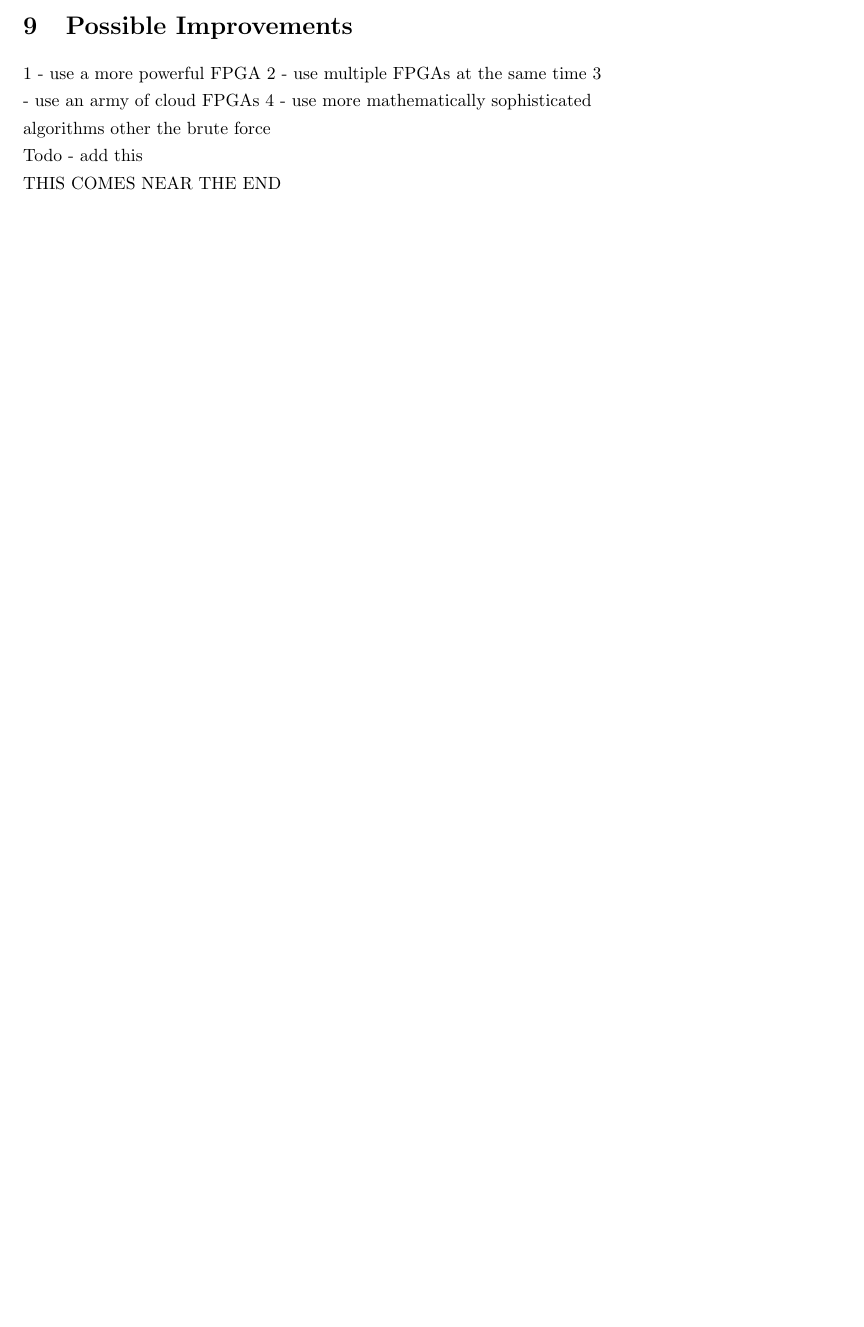
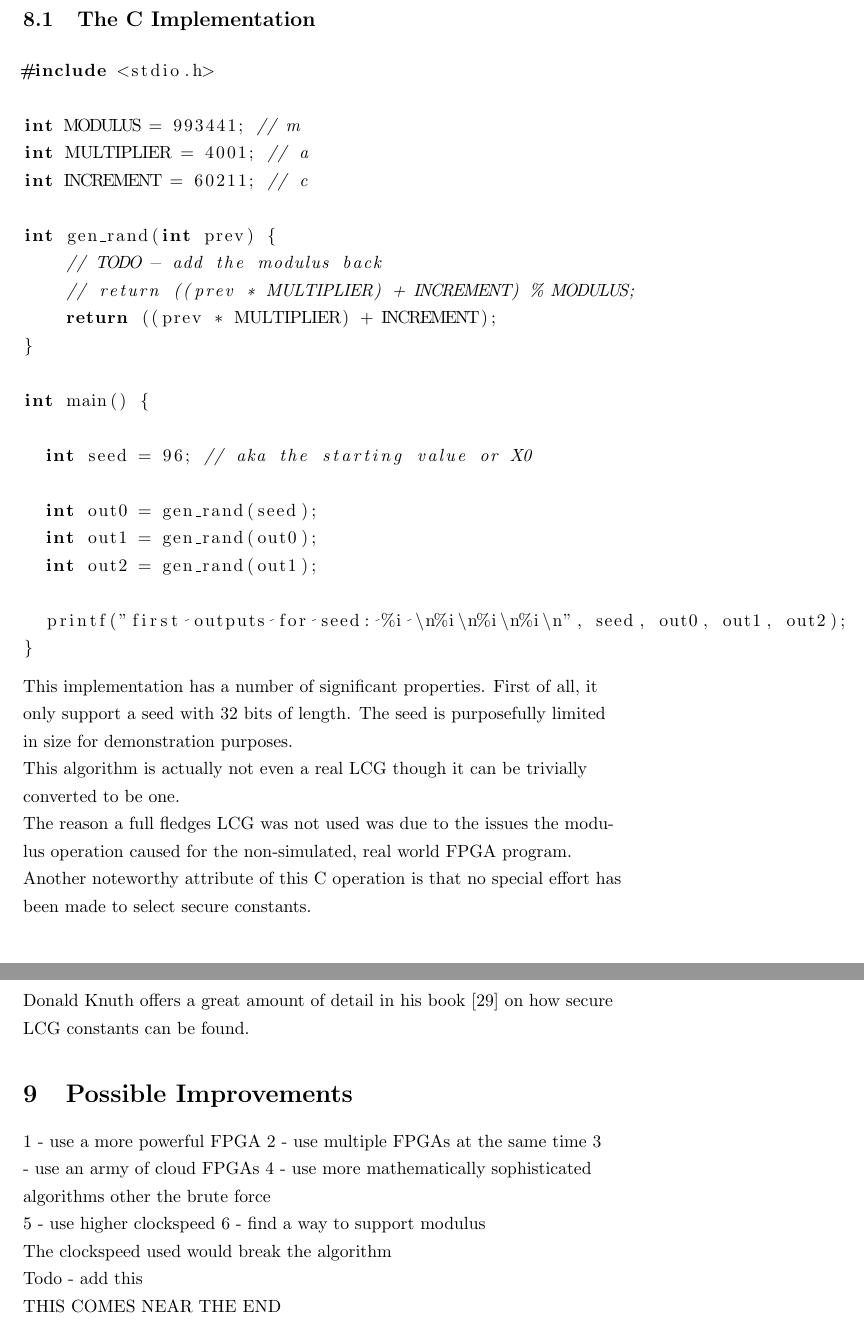
Before and after one commit to stoand/thesis-guessrandom, a LaTeX document (paper/guessrandom.tex): part of page 47 of 48 before the commit and two parts of pages 48 and 49 of 50 after it, the two joined at a grey line, cut at the place of the change, the shorter picture padded with empty space. Compiled offline with pdfLaTeX.

Commit message:
experiment: Add section on the C impl

```diff
--- a/paper/guessrandom.tex
+++ b/paper/guessrandom.tex
@@ -1792,6 +1792,56 @@
     This simulation will be used to get the first working version of the RNG
     on the FPGA.
 
+    \break
+
+    \subsection{The C Implementation}
+
+    \lstset{language=C}
+
+    \begin{lstlisting}
+#include <stdio.h>
+
+int MODULUS = 993441; // m
+int MULTIPLIER = 4001; // a
+int INCREMENT = 60211; // c
+
+int gen_rand(int prev) {
+    // TODO - add the modulus back
+    // return ((prev * MULTIPLIER) + INCREMENT) % MODULUS;
+    return ((prev * MULTIPLIER) + INCREMENT);
+}
+
+int main() {
+
+  int seed = 96; // aka the starting value or X0
+
+  int out0 = gen_rand(seed);
+  int out1 = gen_rand(out0);
+  int out2 = gen_rand(out1);
+
+  printf("first outputs for seed: %i \n%i\n%i\n%i\n", seed, out0, out1, out2);
+}
+    \end{lstlisting}
+
+    This implementation has a number of significant properties.
+    First of all, it only support a seed with 32 bits of length.
+    The seed is purposefully limited in size for demonstration purposes.
+
+    This algorithm is actually not even a real LCG though it can
+    be trivially converted to be one.
+
+    The reason a full fledges LCG was not used was due
+    to the issues the modulus operation caused for the non-simulated,
+    real world FPGA program.
+
+    Another noteworthy attribute of this C operation is
+    that no special effort has been made to select secure constants.
+
+    Donald Knuth offers a great amount of detail in his book [29] on
+    how secure LCG constants can be found.
+
+
+
     \section{Possible Improvements}
 
     1 - use a more powerful FPGA
@@ -1799,6 +1849,11 @@
     3 - use an army of cloud FPGAs
     4 - use more mathematically sophisticated algorithms other the brute force
 
+    5 - use higher clockspeed
+    6 - find a way to support modulus
+
+    The clockspeed used would break the algorithm
+
     Todo - add this
 
     THIS COMES NEAR THE END
```
